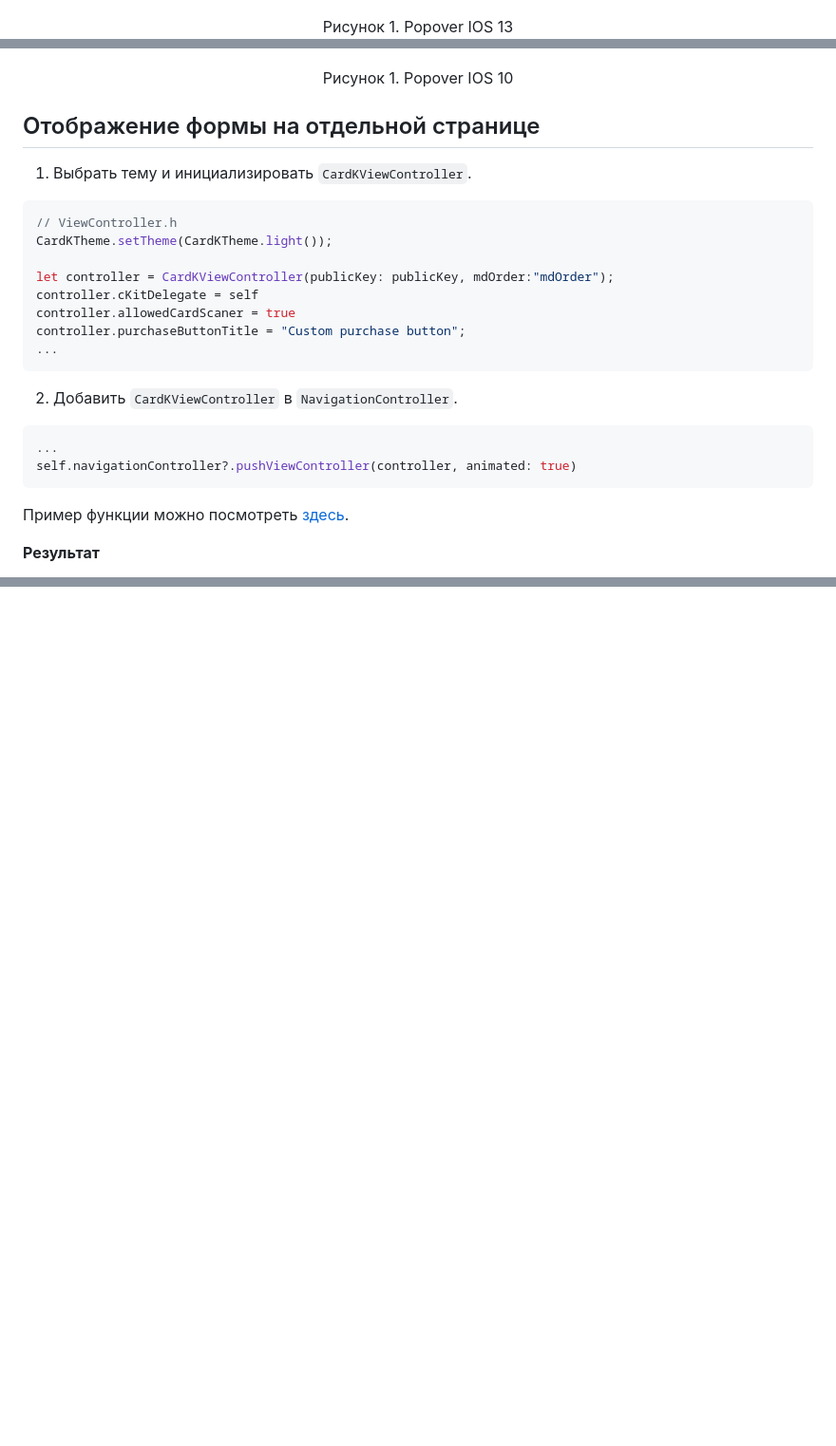
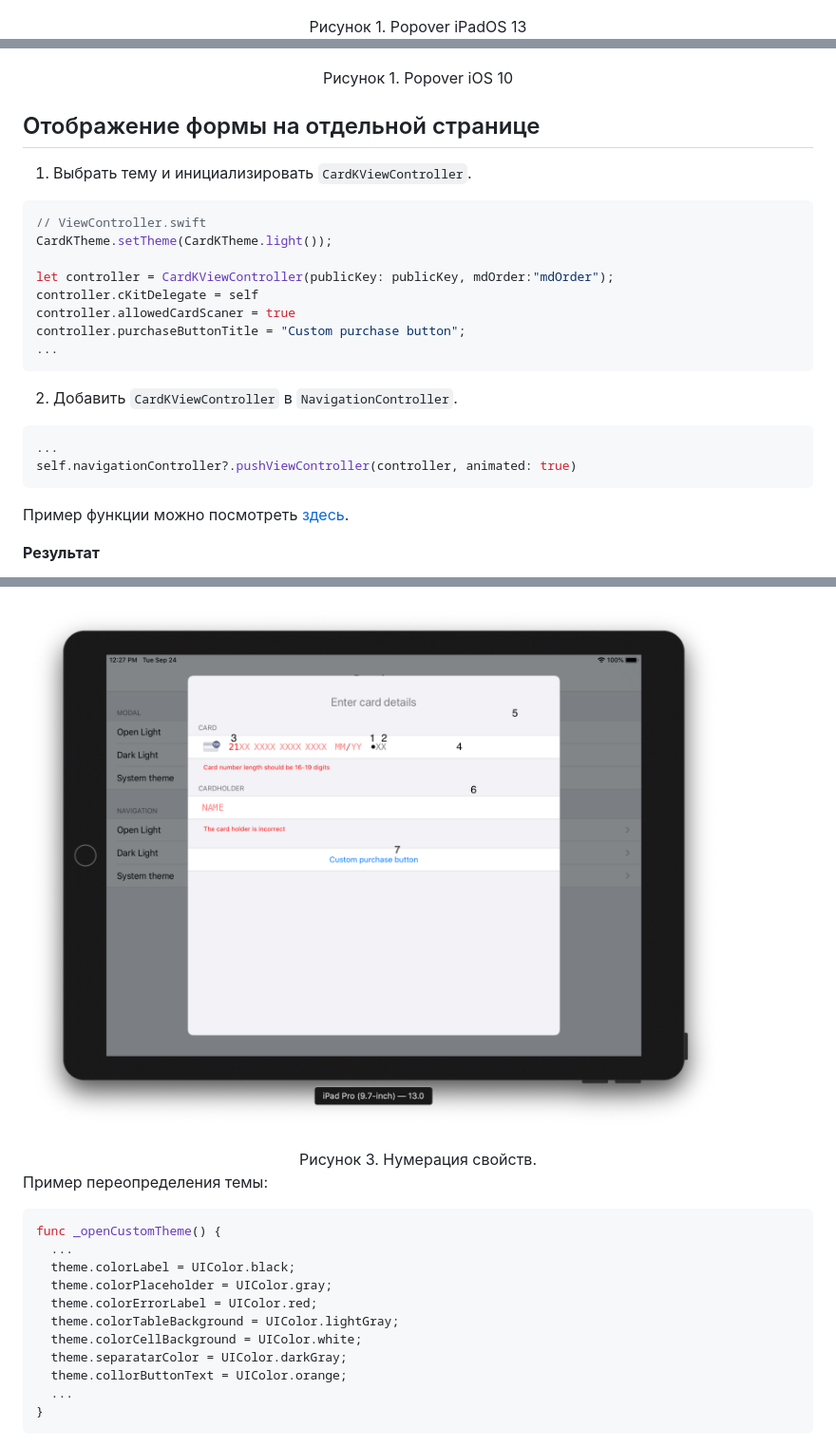
Before and after one commit to Lakios/CardKit, a Markdown page: README.md, 3 parts joined by grey strips. Shown: that part at 95% size. Drawn GitHub-style; pictures changed too: images/custom_theme.png (added); blank space fills up the shorter version.

Commit message:
Add Implement theme example

````diff
--- a/README.md
+++ b/README.md
@@ -99,18 +101,18 @@ self.present(navController, animated: true)
 
 ![Result IOS 13](/images/ios13_popover.png)
 
-  <div align="center"> Рисунок 1. Popover IOS 13 </div>
+  <div align="center"> Рисунок 1. Popover iPadOS 13 </div>
 
 ![Result IOS 13](/images/ios10_popover.png)
 
-<div align="center"> Рисунок 1. Popover IOS 10 </div>
+<div align="center"> Рисунок 1. Popover iOS 10 </div>
 
 ## Отображение формы на отдельной странице
 
 1. Выбрать тему и инициализировать `CardKViewController`.
 
 ```swift
-// ViewController.h
+// ViewController.swift
 CardKTheme.setTheme(CardKTheme.light());
 
 let controller = CardKViewController(publicKey: publicKey, mdOrder:"mdOrder");
@@ -219,0 +237,20 @@ func _openController() {
+![Result IOS 13](/images/custom_theme.png)
+
+  <div align="center"> Рисунок 3. Нумерация свойств. </div>
+
+Пример переопределения темы:
+
+```swift
+func _openCustomTheme() {
+  ...
+  theme.colorLabel = UIColor.black;
+  theme.colorPlaceholder = UIColor.gray;
+  theme.colorErrorLabel = UIColor.red;
+  theme.colorTableBackground = UIColor.lightGray;
+  theme.colorCellBackground = UIColor.white;
+  theme.separatarColor = UIColor.darkGray;
+  theme.collorButtonText = UIColor.orange;
+  ...
+}
+```
+
````
Also changed, not shown: other parts of README.md (+36 -18 lines), 4 other files.
